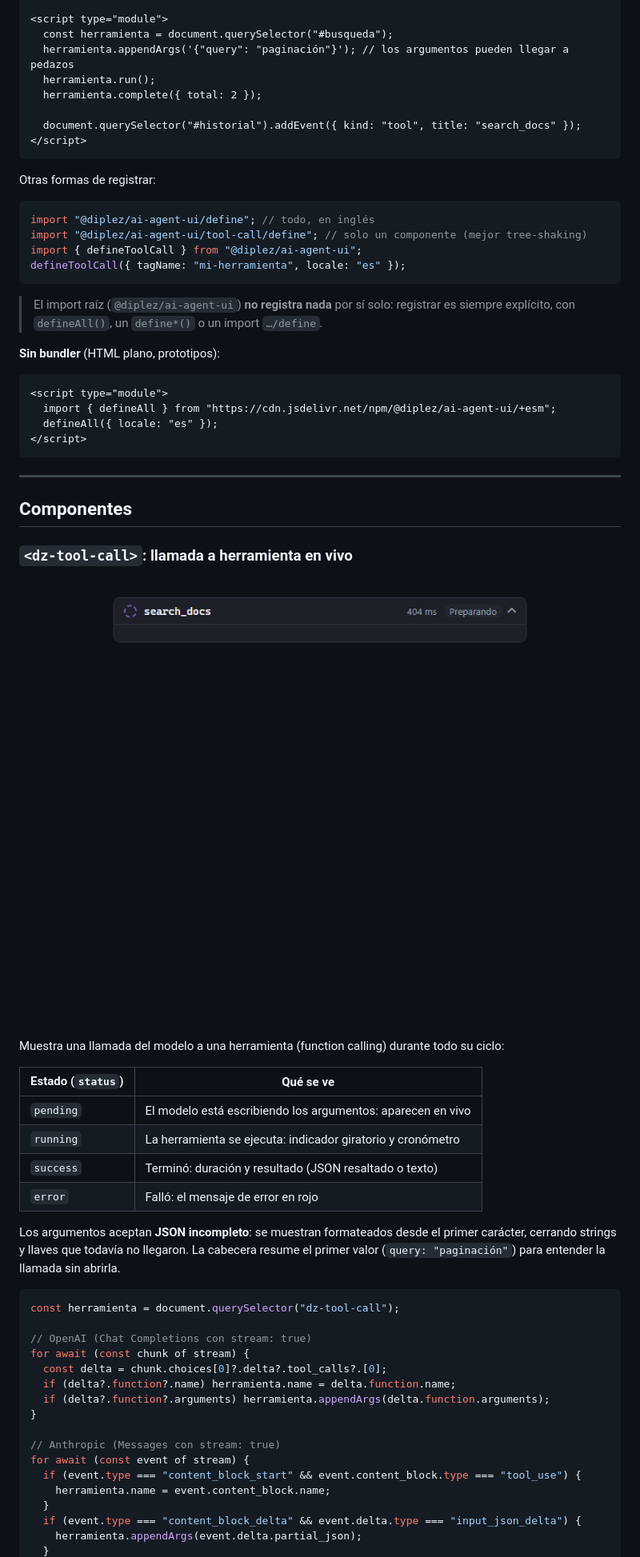
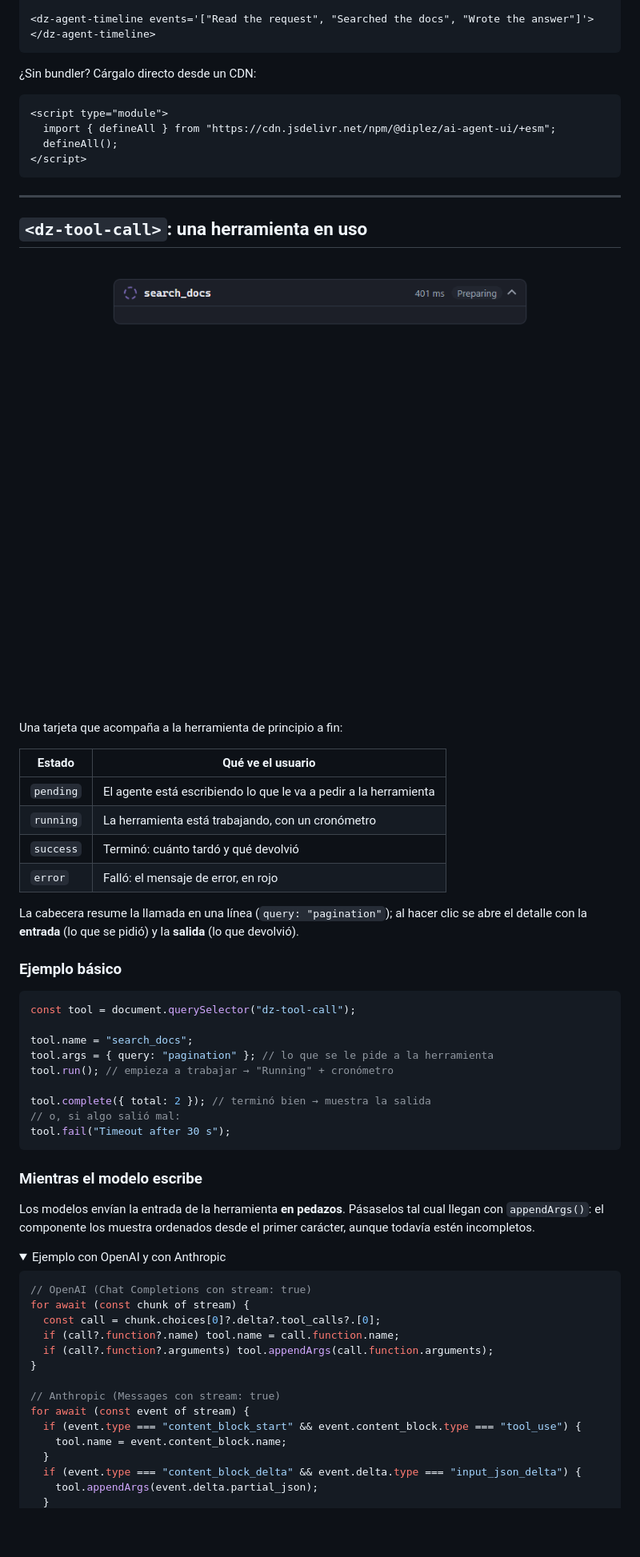
Before and after one commit to diplez/ai-web-primitives, a Markdown page: packages/ai-agent-ui/README.md, the part around one of its changes. Shown at 80% size. Drawn GitHub-style; pictures changed too: docs/media/agent-ui/tool-call.gif; folded sections open; blank space fills up the shorter version.

````diff
--- a/packages/ai-agent-ui/README.md
+++ b/packages/ai-agent-ui/README.md
@@ -47,71 +49,71 @@ defineAll({ locale: "es" }); // registra todos los componentes, con textos en es
 
-<script type="module">
-  const herramienta = document.querySelector("#busqueda");
-  herramienta.appendArgs('{"query": "paginación"}'); // los argumentos pueden llegar a pedazos
-  herramienta.run();
-  herramienta.complete({ total: 2 });
-
-  document.querySelector("#historial").addEvent({ kind: "tool", title: "search_docs" });
-</script>
+<dz-agent-timeline events='["Read the request", "Searched the docs", "Wrote the answer"]'>
+</dz-agent-timeline>
 ```
 
-Otras formas de registrar:
-
-```js
-import "@diplez/ai-agent-ui/define"; // todo, en inglés
-import "@diplez/ai-agent-ui/tool-call/define"; // solo un componente (mejor tree-shaking)
-import { defineToolCall } from "@diplez/ai-agent-ui";
-defineToolCall({ tagName: "mi-herramienta", locale: "es" });
-```
-
-> El import raíz (`@diplez/ai-agent-ui`) **no registra nada** por sí solo: registrar es siempre
-> explícito, con `defineAll()`, un `define*()` o un import `…/define`.
-
-**Sin bundler** (HTML plano, prototipos):
+¿Sin bundler? Cárgalo directo desde un CDN:
 
 ```html
 <script type="module">
   import { defineAll } from "https://cdn.jsdelivr.net/npm/@diplez/ai-agent-ui/+esm";
-  defineAll({ locale: "es" });
+  defineAll();
 </script>
 ```
 
 ---
 
-## Componentes
+## `<dz-tool-call>`: una herramienta en uso
 
-### `<dz-tool-call>`: llamada a herramienta en vivo
+<p align="center"><img src="https://raw.githubusercontent.com/diplez/ai-web-primitives/main/docs/media/agent-ui/tool-call.gif" alt="dz-tool-call mostrando la entrada en vivo, la ejecución, la salida y un error" width="640"></p>
 
-<p align="center"><img src="https://raw.githubusercontent.com/diplez/ai-web-primitives/main/docs/media/agent-ui/tool-call.gif" alt="dz-tool-call mostrando los argumentos en streaming, la ejecución, el resultado y un error" width="640"></p>
+Una tarjeta que acompaña a la herramienta de principio a fin:
 
-Muestra una llamada del modelo a una herramienta (function calling) durante todo su ciclo:
+| Estado    | Qué ve el usuario                                                |
+| --------- | ---------------------------------------------------------------- |
+| `pending` | El agente está escribiendo lo que le va a pedir a la herramienta |
+| `running` | La herramienta está trabajando, con un cronómetro                |
+| `success` | Terminó: cuánto tardó y qué devolvió                             |
+| `error`   | Falló: el mensaje de error, en rojo                              |
 
-| Estado (`status`) | Qué se ve                                                   |
-| ----------------- | ----------------------------------------------------------- |
-| `pending`         | El modelo está escribiendo los argumentos: aparecen en vivo |
-| `running`         | La herramienta se ejecuta: indicador giratorio y cronómetro |
-| `success`         | Terminó: duración y resultado (JSON resaltado o texto)      |
-| `error`           | Falló: el mensaje de error en rojo                          |
+La cabecera resume la llamada en una línea (`query: "pagination"`); al hacer clic se abre el
+detalle con la **entrada** (lo que se pidió) y la **salida** (lo que devolvió).
 
-Los argumentos aceptan **JSON incompleto**: se muestran formateados desde el primer carácter,
-cerrando strings y llaves que todavía no llegaron. La cabecera resume el primer valor
-(`query: "paginación"`) para entender la llamada sin abrirla.
+### Ejemplo básico
 
 ```js
-const herramienta = document.querySelector("dz-tool-call");
+const tool = document.querySelector("dz-tool-call");
 
+tool.name = "search_docs";
+tool.args = { query: "pagination" }; // lo que se le pide a la herramienta
+tool.run(); // empieza a trabajar → "Running" + cronómetro
+
+tool.complete({ total: 2 }); // terminó bien → muestra la salida
+// o, si algo salió mal:
+tool.fail("Timeout after 30 s");
+```
+
+### Mientras el modelo escribe
+
+Los modelos envían la entrada de la herramienta **en pedazos**. Pásaselos tal cual llegan con
+`appendArgs()`: el componente los muestra ordenados desde el primer carácter, aunque todavía
+estén incompletos.
+
+<details>
+<summary>Ejemplo con OpenAI y con Anthropic</summary>
+
+```js
 // OpenAI (Chat Completions con stream: true)
 for await (const chunk of stream) {
-  const delta = chunk.choices[0]?.delta?.tool_calls?.[0];
-  if (delta?.function?.name) herramienta.name = delta.function.name;
-  if (delta?.function?.arguments) herramienta.appendArgs(delta.function.arguments);
+  const call = chunk.choices[0]?.delta?.tool_calls?.[0];
+  if (call?.function?.name) tool.name = call.function.name;
+  if (call?.function?.arguments) tool.appendArgs(call.function.arguments);
 }
 
 // Anthropic (Messages con stream: true)
 for await (const event of stream) {
   if (event.type === "content_block_start" && event.content_block.type === "tool_use") {
-    herramienta.name = event.content_block.name;
+    tool.name = event.content_block.name;
   }
   if (event.type === "content_block_delta" && event.delta.type === "input_json_delta") {
-    herramienta.appendArgs(event.delta.partial_json);
+    tool.appendArgs(event.delta.partial_json);
   }
````
Also changed, not shown: other parts of packages/ai-agent-ui/README.md (+192 -147 lines), 7 other files.
